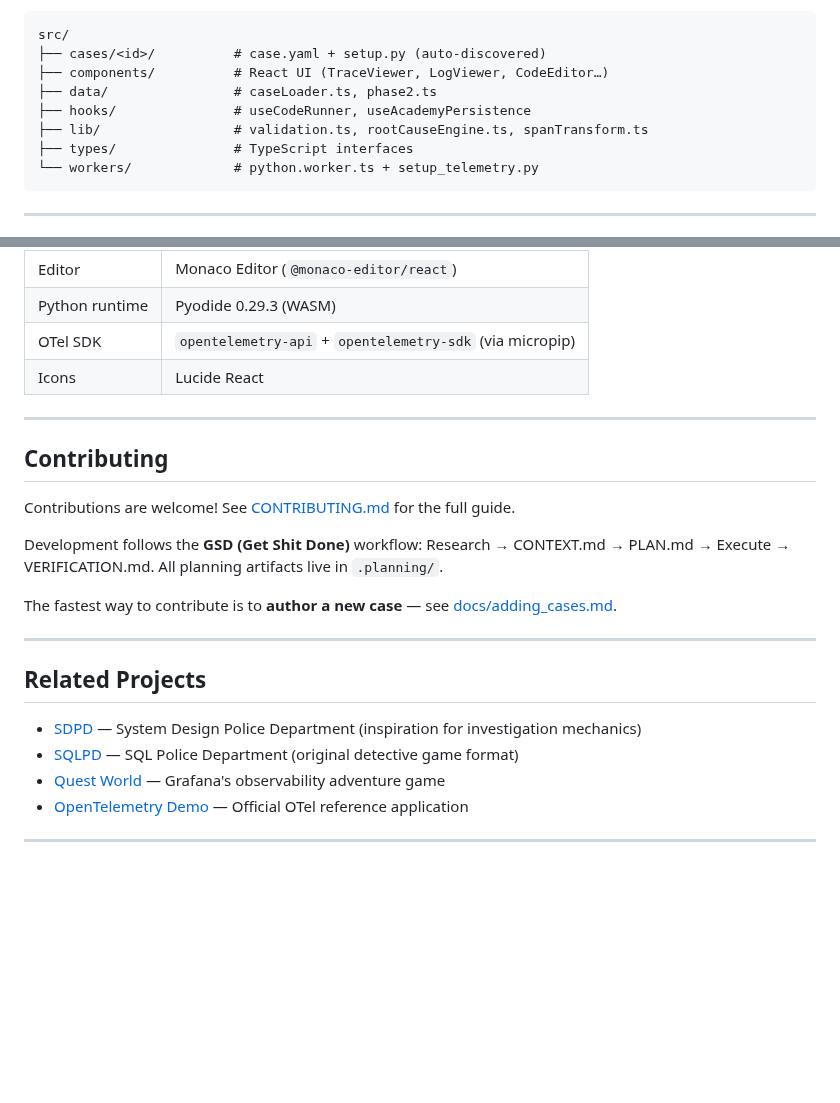
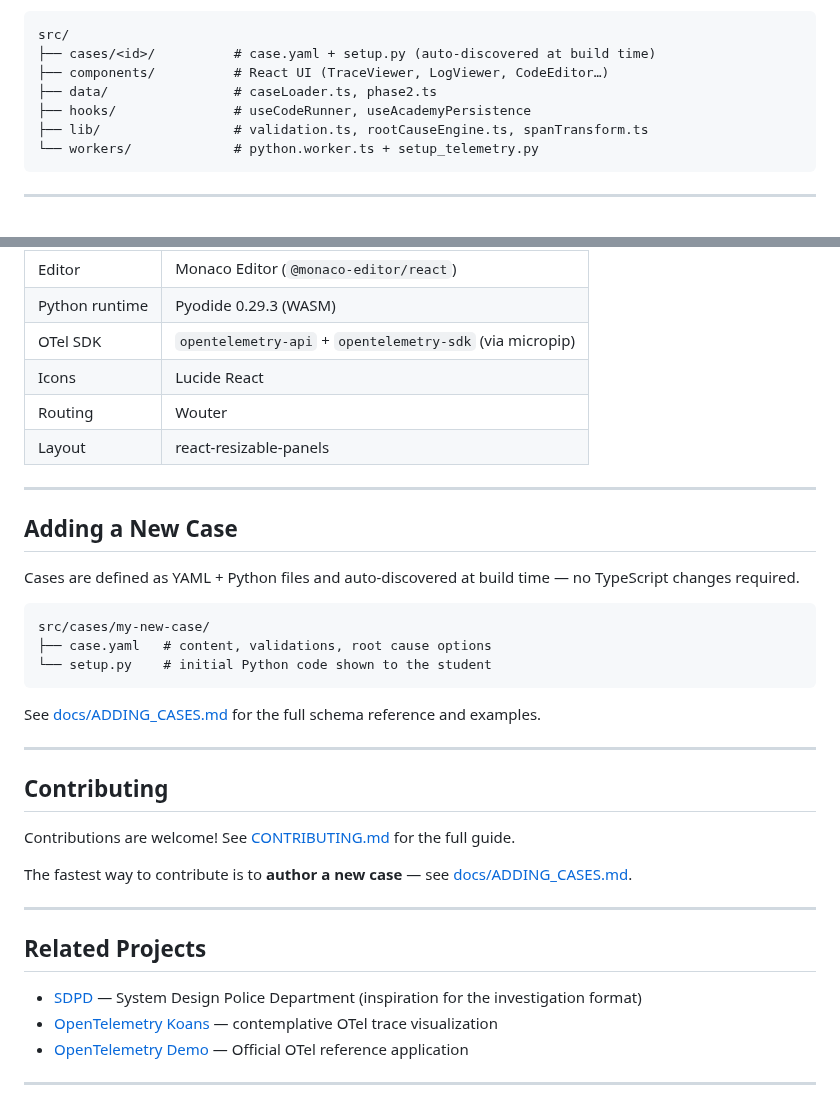
Before and after one commit to vitorvasc/telemetry-academy, a Markdown page: README.md, 2 parts joined by grey strips. Rendered like a GitHub page; blank space fills up the shorter version.

````diff
--- a/README.md
+++ b/README.md
@@ -59,12 +63,11 @@ Open [http://localhost:5173](http://localhost:5173).
 
 ```
 src/
-├── cases/<id>/          # case.yaml + setup.py (auto-discovered)
+├── cases/<id>/          # case.yaml + setup.py (auto-discovered at build time)
 ├── components/          # React UI (TraceViewer, LogViewer, CodeEditor…)
 ├── data/                # caseLoader.ts, phase2.ts
 ├── hooks/               # useCodeRunner, useAcademyPersistence
 ├── lib/                 # validation.ts, rootCauseEngine.ts, spanTransform.ts
-├── types/               # TypeScript interfaces
 └── workers/             # python.worker.ts + setup_telemetry.py
 ```
 
@@ -80,6 +83,22 @@ src/
 | Python runtime | Pyodide 0.29.3 (WASM) |
 | OTel SDK | `opentelemetry-api` + `opentelemetry-sdk` (via micropip) |
 | Icons | Lucide React |
+| Routing | Wouter |
+| Layout | react-resizable-panels |
+
+---
+
+## Adding a New Case
+
+Cases are defined as YAML + Python files and auto-discovered at build time — no TypeScript changes required.
+
+```
+src/cases/my-new-case/
+├── case.yaml   # content, validations, root cause options
+└── setup.py    # initial Python code shown to the student
+```
+
+See [docs/ADDING_CASES.md](docs/ADDING_CASES.md) for the full schema reference and examples.
 
 ---
 
@@ -87,17 +106,14 @@ src/
 
 Contributions are welcome! See [CONTRIBUTING.md](CONTRIBUTING.md) for the full guide.
 
-Development follows the **GSD (Get Shit Done)** workflow: Research → CONTEXT.md → PLAN.md → Execute → VERIFICATION.md. All planning artifacts live in `.planning/`.
-
-The fastest way to contribute is to **author a new case** — see [docs/adding_cases.md](docs/adding_cases.md).
+The fastest way to contribute is to **author a new case** — see [docs/ADDING_CASES.md](docs/ADDING_CASES.md).
 
 ---
 
 ## Related Projects
 
-- [SDPD](https://sdpd.live) — System Design Police Department (inspiration for investigation mechanics)
-- [SQLPD](https://sqlpd.com) — SQL Police Department (original detective game format)
-- [Quest World](https://github.com/grafana/adventure) — Grafana's observability adventure game
+- [SDPD](https://sdpd.live) — System Design Police Department (inspiration for the investigation format)
+- [OpenTelemetry Koans](https://otel.mreider.com) — contemplative OTel trace visualization
 - [OpenTelemetry Demo](https://github.com/open-telemetry/opentelemetry-demo) — Official OTel reference application
 
 ---
````
Also changed, not shown: other parts of README.md (+24 -20 lines), docs/screenshot.png (added).
